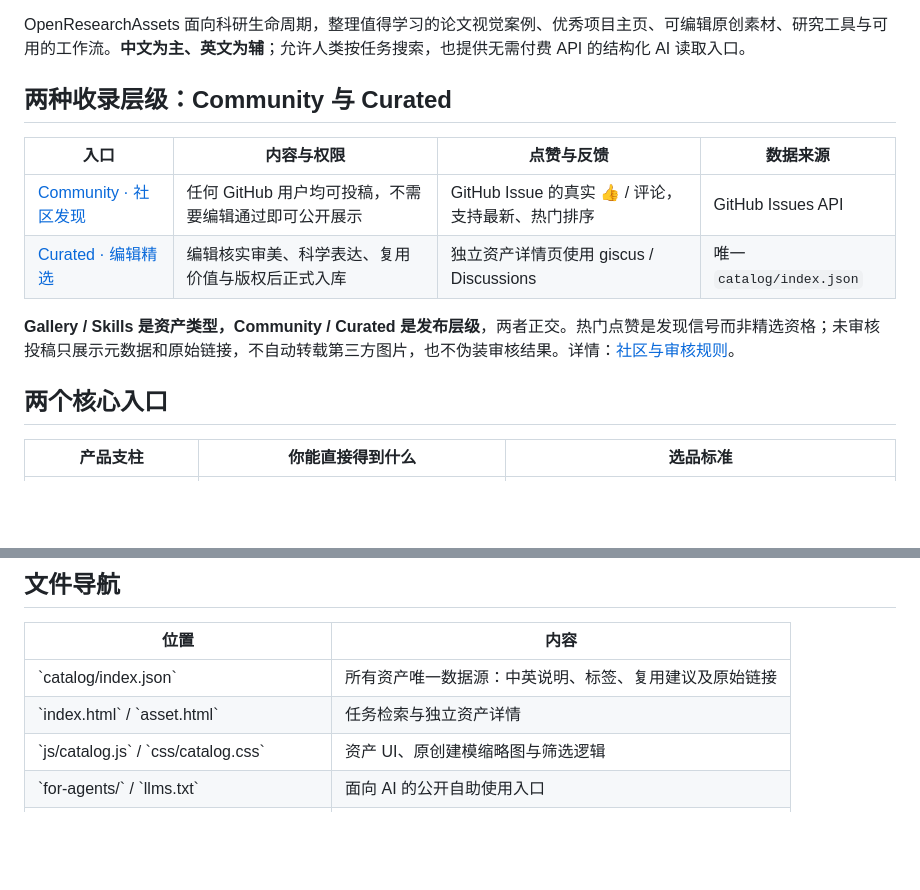
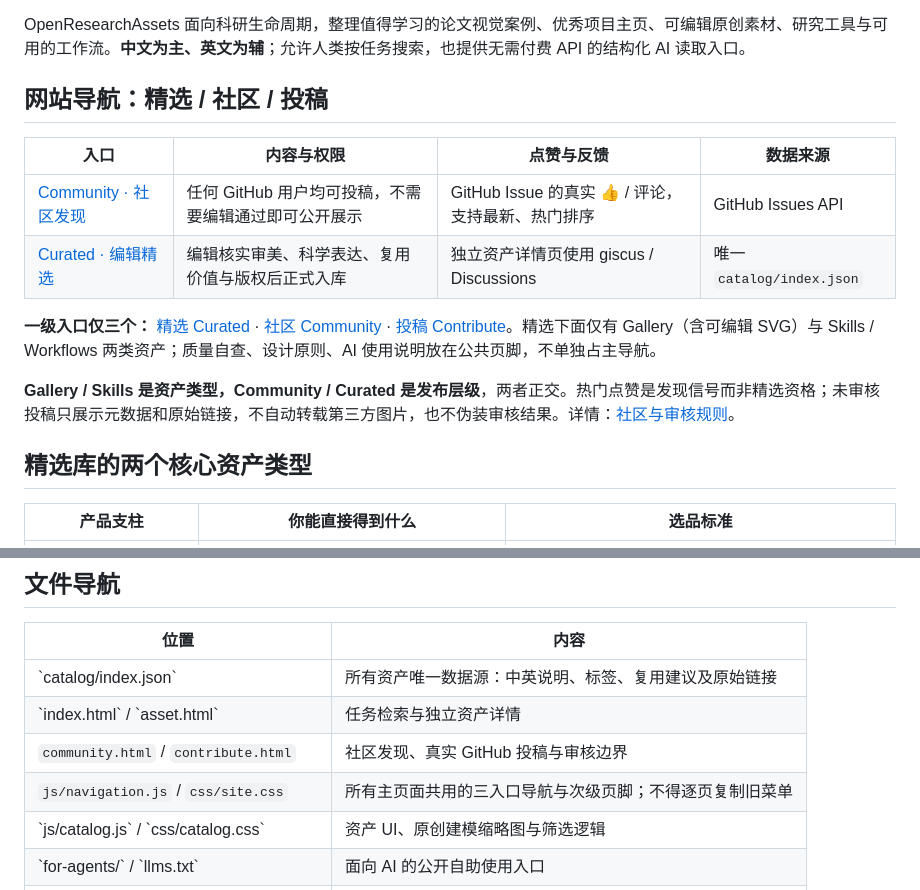
Before and after one commit to OpenResearchAssets/openresearchassets.github.io, a Markdown page: README.md, 2 parts joined by grey strips. GitHub-like rendering; blank space fills up the shorter version.

Commit message:
docs: freeze single three-destination information architecture and retain catalog boundaries

```diff
--- a/README.md
+++ b/README.md
@@ -9,16 +9,18 @@
 
 OpenResearchAssets 面向科研生命周期，整理值得学习的论文视觉案例、优秀项目主页、可编辑原创素材、研究工具与可用的工作流。**中文为主、英文为辅**；允许人类按任务搜索，也提供无需付费 API 的结构化 AI 读取入口。
 
-## 两种收录层级：Community 与 Curated
+## 网站导航：精选 / 社区 / 投稿
 
 | 入口 | 内容与权限 | 点赞与反馈 | 数据来源 |
 |---|---|---|---|
 | [Community · 社区发现](community.html) | 任何 GitHub 用户均可投稿，不需要编辑通过即可公开展示 | GitHub Issue 的真实 👍 / 评论，支持最新、热门排序 | GitHub Issues API |
 | [Curated · 编辑精选](index.html#gallery) | 编辑核实审美、科学表达、复用价值与版权后正式入库 | 独立资产详情页使用 giscus / Discussions | 唯一 `catalog/index.json` |
 
+**一级入口仅三个：** [精选 Curated](index.html) · [社区 Community](community.html) · [投稿 Contribute](contribute.html)。精选下面仅有 Gallery（含可编辑 SVG）与 Skills / Workflows 两类资产；质量自查、设计原则、AI 使用说明放在公共页脚，不单独占主导航。
+
 **Gallery / Skills 是资产类型，Community / Curated 是发布层级**，两者正交。热门点赞是发现信号而非精选资格；未审核投稿只展示元数据和原始链接，不自动转载第三方图片，也不伪装审核结果。详情：[社区与审核规则](docs/COMMUNITY.md)。
 
-## 两个核心入口
+## 精选库的两个核心资产类型
 
 | 产品支柱 | 你能直接得到什么 | 选品标准 |
 |---|---|---|
@@ -137,6 +139,8 @@ python3 tests/browser_offline_smoke.py
 |---|---|
 | \`catalog/index.json\` | 所有资产唯一数据源：中英说明、标签、复用建议及原始链接 |
 | \`index.html\` / \`asset.html\` | 任务检索与独立资产详情 |
+| `community.html` / `contribute.html` | 社区发现、真实 GitHub 投稿与审核边界 |
+| `js/navigation.js` / `css/site.css` | 所有主页面共用的三入口导航与次级页脚；不得逐页复制旧菜单 |
 | \`js/catalog.js\` / \`css/catalog.css\` | 资产 UI、原创建模缩略图与筛选逻辑 |
 | \`for-agents/\` / \`llms.txt\` | 面向 AI 的公开自助使用入口 |
 | \`assets/templates/\`、\`assets/previews/\` | 本站原创可编辑 SVG 与预览 |
```
